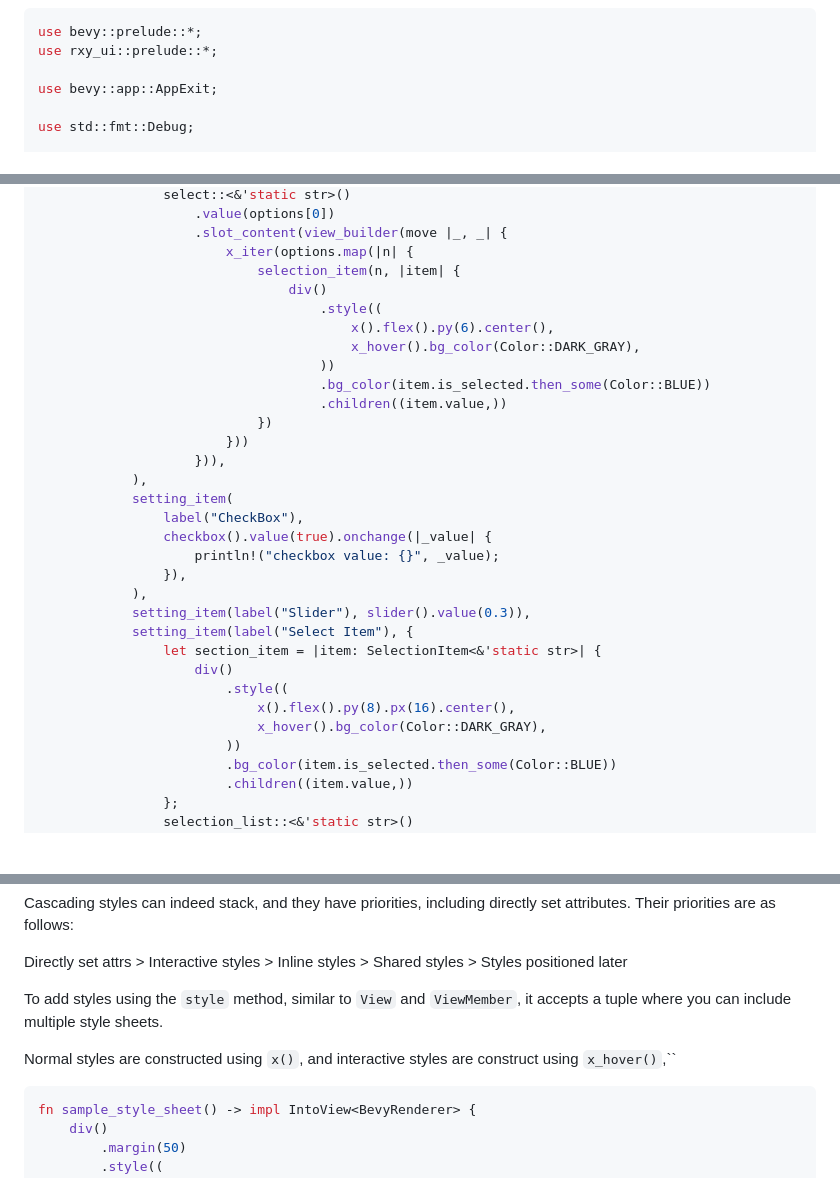
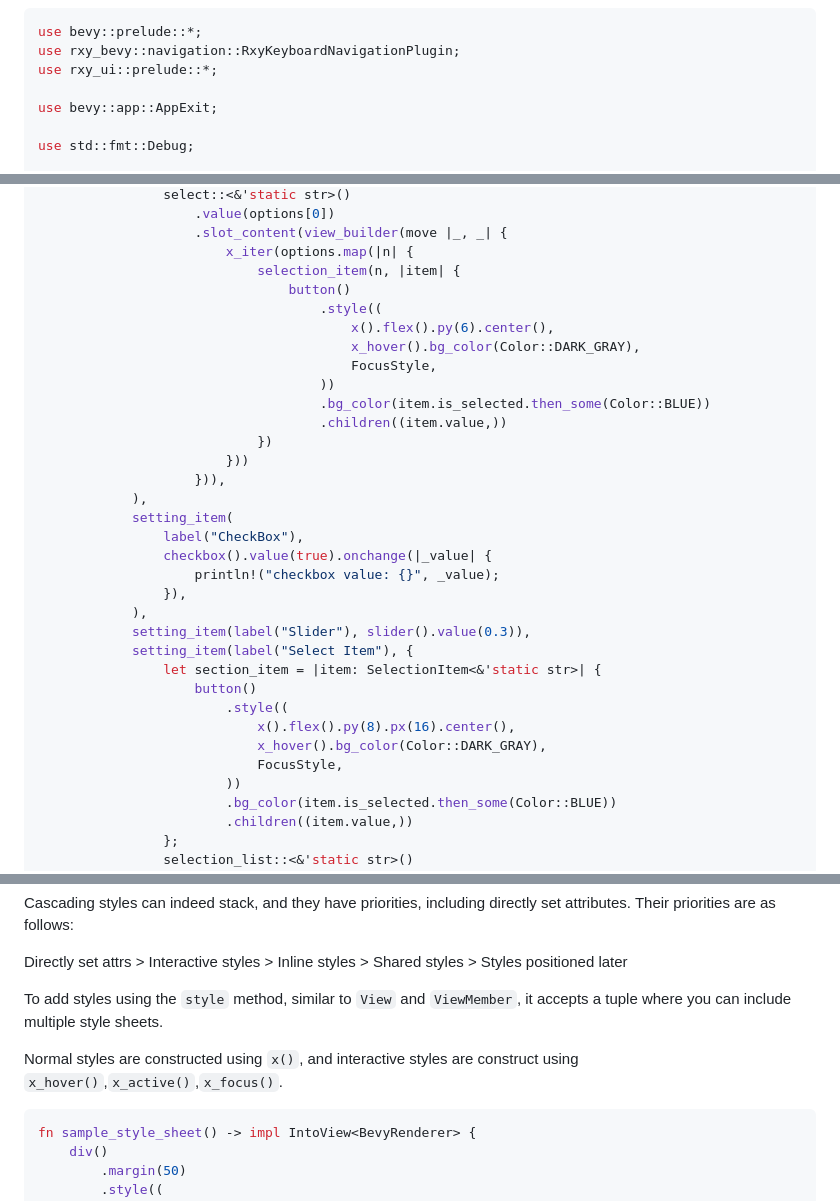
Before and after one commit to ycysdf/rxy_ui, a Markdown page: README.md, 3 parts joined by grey strips. Drawn GitHub-style; blank space fills up the shorter version.

````diff
--- a/README.md
+++ b/README.md
@@ -147,6 +147,7 @@ Game Menu and Setting
 
 ```rust
 use bevy::prelude::*;
+use rxy_bevy::navigation::RxyKeyboardNavigationPlugin;
 use rxy_ui::prelude::*;
 
 use bevy::app::AppExit;
@@ -271,10 +303,11 @@ fn schema_setting() -> impl IntoView<BevyRenderer> {
                     .slot_content(view_builder(move |_, _| {
                         x_iter(options.map(|n| {
                             selection_item(n, |item| {
-                                div()
+                                button()
                                     .style((
                                         x().flex().py(6).center(),
                                         x_hover().bg_color(Color::DARK_GRAY),
+                                        FocusStyle,
                                     ))
                                     .bg_color(item.is_selected.then_some(Color::BLUE))
                                     .children((item.value,))
@@ -291,10 +324,11 @@ fn schema_setting() -> impl IntoView<BevyRenderer> {
             setting_item(label("Slider"), slider().value(0.3)),
             setting_item(label("Select Item"), {
                 let section_item = |item: SelectionItem<&'static str>| {
-                    div()
+                    button()
                         .style((
                             x().flex().py(8).px(16).center(),
                             x_hover().bg_color(Color::DARK_GRAY),
+                            FocusStyle,
                         ))
                         .bg_color(item.is_selected.then_some(Color::BLUE))
                         .children((item.value,))
@@ -760,7 +794,7 @@ Directly set attrs > Interactive styles > Inline styles > Shared styles > Styles
 
 To add styles using the `style` method, similar to `View` and `ViewMember`, it accepts a tuple where you can include multiple style sheets.
 
-Normal styles are constructed using `x()`, and interactive styles are construct using `x_hover()`,``
+Normal styles are constructed using `x()`, and interactive styles are construct using `x_hover()`,`x_active()`,`x_focus()`.
 
 ```rust
 fn sample_style_sheet() -> impl IntoView<BevyRenderer> {
````
Also changed, not shown: other parts of README.md (+55 -24 lines), README-zh-Hans.md (+61 -27 lines).
